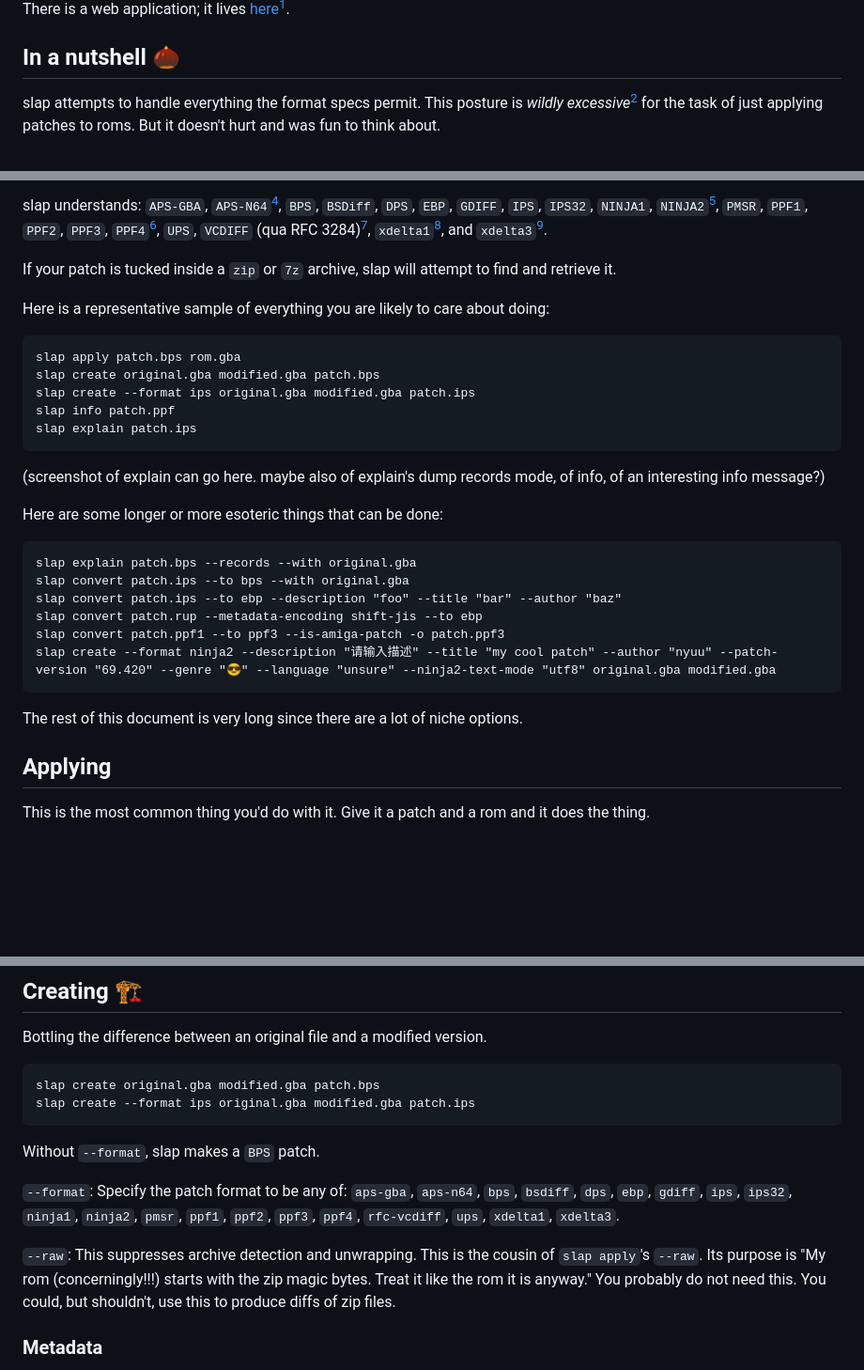
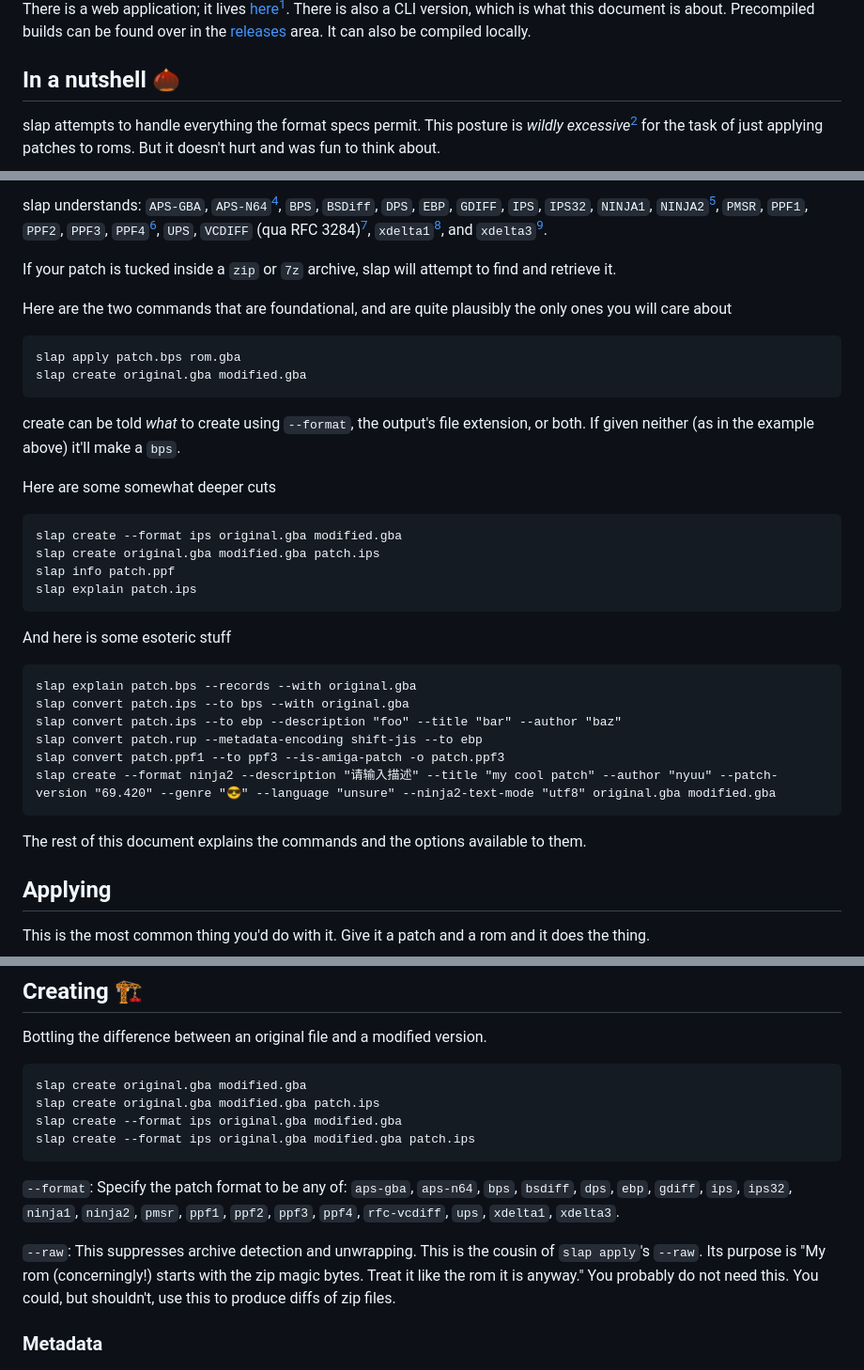
Before and after one commit to nyuutsu/slap, a Markdown page: README.md, 3 parts joined by grey strips. Shown at 94% size. GitHub-like rendering; blank space fills up the shorter version.

Commit message:
the moment of truth

````diff
--- a/README.md
+++ b/README.md
@@ -4,5 +4,5 @@ slap is a [rom](https://en.wikipedia.org/wiki/ROM_image) [patching](https://en.w
 
-There is a web application; it lives [here](https://slap.nyuu.page)[^WEB].
+There is a web application; it lives [here](https://slap.nyuu.page)[^WEB]. There is also a CLI version, which is what this document is about. Precompiled builds can be found over in the [releases](https://github.com/nyuutsu/slap/releases) area. It can also be compiled locally.
 
 ## In a nutshell 🌰
 
@@ -16,19 +16,25 @@ slap understands: `APS-GBA`, `APS-N64`[^APS], `BPS`, `BSDiff`, `DPS`, `EBP`, `GD
 
 If your patch is tucked inside a `zip` or `7z` archive, slap will attempt to find and retrieve it.
 
-Here is a representative sample of everything you are likely to care about doing:
+Here are the two commands that are foundational, and are quite plausibly the only ones you will care about
 
 ```
 slap apply patch.bps rom.gba
-slap create original.gba modified.gba patch.bps
-slap create --format ips original.gba modified.gba patch.ips
+slap create original.gba modified.gba
+```
+
+create can be told *what* to create using `--format`, the output's file extension, or both. If given neither (as in the example above) it'll make a `bps`.
+
+Here are some somewhat deeper cuts
+
+```
+slap create --format ips original.gba modified.gba
+slap create original.gba modified.gba patch.ips
 slap info patch.ppf
 slap explain patch.ips
 ```
 
-(screenshot of explain can go here. maybe also of explain's dump records mode, of info, of an interesting info message?)
-
-Here are some longer or more esoteric things that can be done:
+And here is some esoteric stuff
 
 ```
 slap explain patch.bps --records --with original.gba
@@ -39,7 +45,7 @@ slap convert patch.ppf1 --to ppf3 --is-amiga-patch -o patch.ppf3
 slap create --format ninja2 --description "请输入描述" --title "my cool patch" --author "nyuu" --patch-version "69.420" --genre "😎" --language "unsure" --ninja2-text-mode "utf8" original.gba modified.gba
 ```
 
-The rest of this document is very long since there are a lot of niche options.
+The rest of this document explains the commands and the options available to them.
 
 ## Applying
 
@@ -76,15 +82,15 @@ Some patches exist the presence or absence of a rom header. In cases where the p
 Bottling the difference between an original file and a modified version.
 
 ```console
-slap create original.gba modified.gba patch.bps
+slap create original.gba modified.gba
+slap create original.gba modified.gba patch.ips
+slap create --format ips original.gba modified.gba
 slap create --format ips original.gba modified.gba patch.ips
 ```
 
-Without `--format`, slap makes a `BPS` patch.
-
 `--format`: Specify the patch format to be any of: `aps-gba`, `aps-n64`, `bps`, `bsdiff`, `dps`, `ebp`, `gdiff`, `ips`, `ips32`, `ninja1`, `ninja2`, `pmsr`, `ppf1`, `ppf2`, `ppf3`, `ppf4`, `rfc-vcdiff`, `ups`, `xdelta1`, `xdelta3`.
 
-`--raw`: This suppresses archive detection and unwrapping. This is the cousin of `slap apply`'s `--raw`. Its purpose is "My rom (concerningly!!!) starts with the zip magic bytes. Treat it like the rom it is anyway." You probably do not need this. You could, but shouldn't, use this to produce diffs of zip files.
+`--raw`: This suppresses archive detection and unwrapping. This is the cousin of `slap apply`'s `--raw`. Its purpose is "My rom (concerningly!) starts with the zip magic bytes. Treat it like the rom it is anyway." You probably do not need this. You could, but shouldn't, use this to produce diffs of zip files.
 
 ### Metadata
 
````
Also changed, not shown: other parts of README.md (+1 -1 lines).
